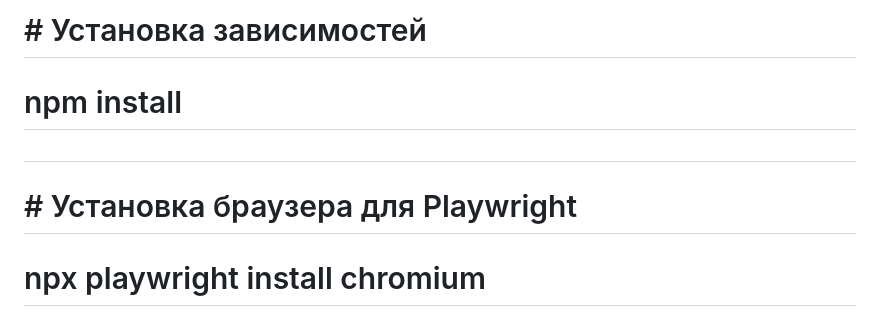
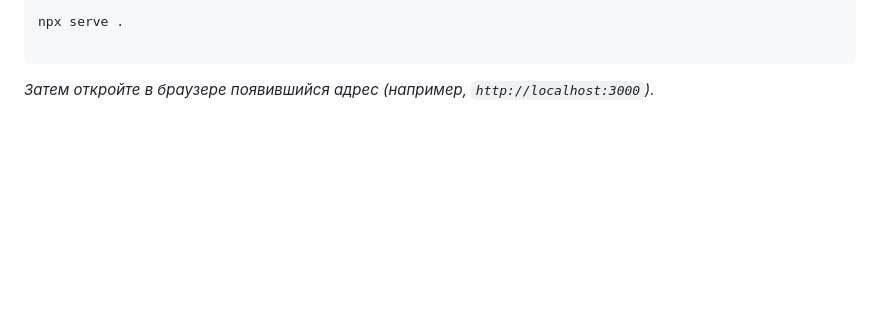
Before and after one commit to atreidesdev/gomafia-parser, a Markdown page: README.md, the part around one of its changes. Drawn GitHub-style; blank space fills up the shorter version.

````diff
--- a/README.md
+++ b/README.md
@@ -92,10 +114,7 @@
 
-# \# Установка зависимостей
+```bash
+npx serve .
 
-# npm install
+```
 
-#
-
-# \# Установка браузера для Playwright
-
-# npx playwright install chromium
+*Затем откройте в браузере появившийся адрес (например, `http://localhost:3000`).*
````
Also changed, not shown: other parts of README.md (+68 -46 lines).
